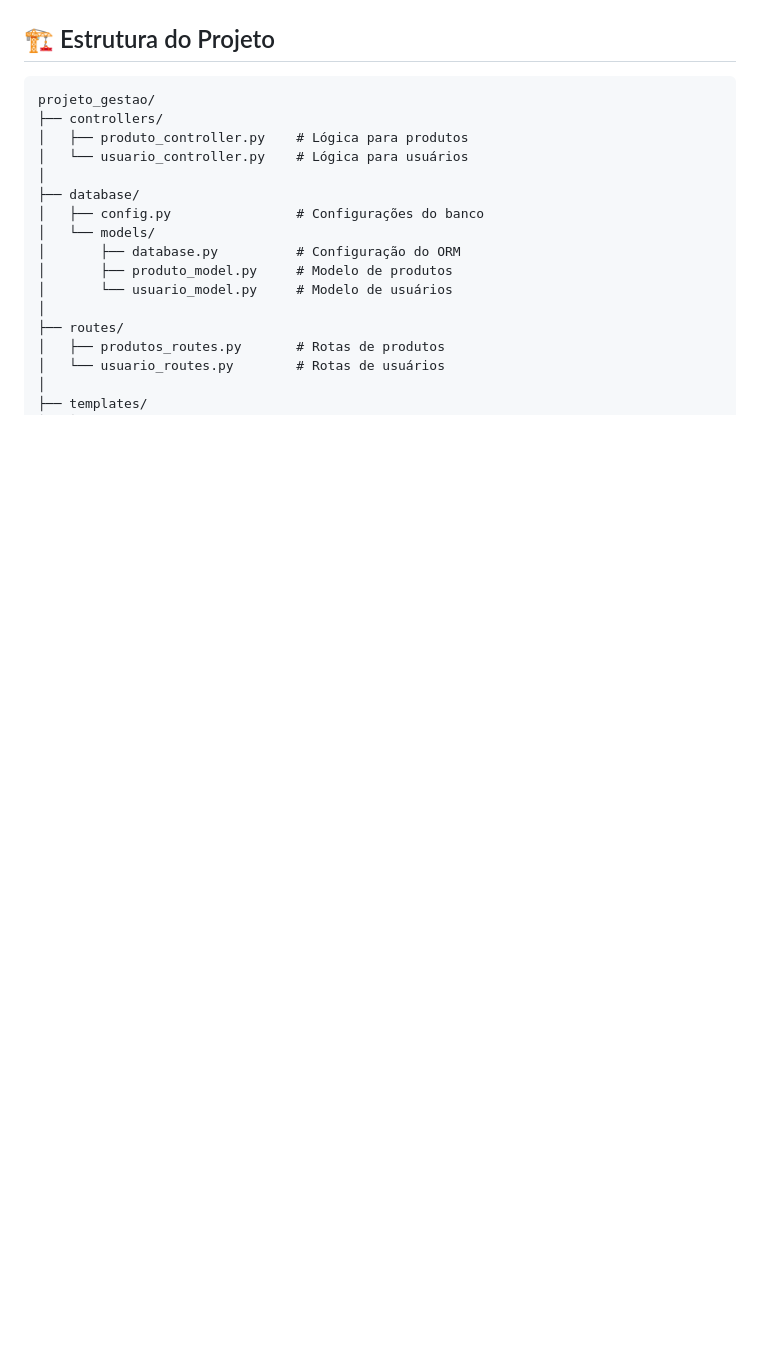
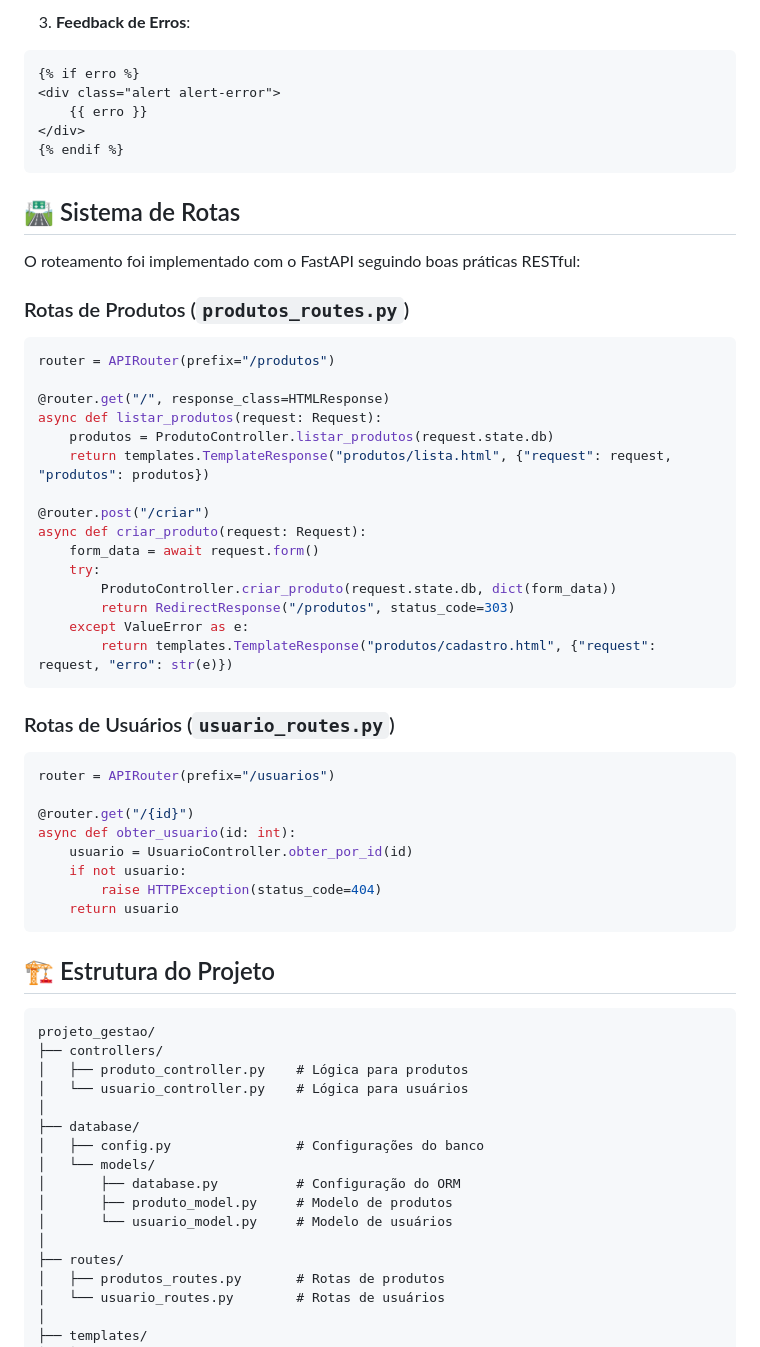
Before and after one commit to wellingtonspdev/FastAPI_P1, a Markdown page: README.md, the part around one of its changes. Rendered like a GitHub page; blank space fills up the shorter version.

````diff
--- a/README.md
+++ b/README.md
@@ -22,3 +86,46 @@ Sistema completo para gerenciamento de produtos e usuários com API RESTful e in
+3. **Feedback de Erros**:
+```html
+{% if erro %}
+<div class="alert alert-error">
+    {{ erro }}
+</div>
+{% endif %}
+```
+
+## 🛣️ Sistema de Rotas
+
+O roteamento foi implementado com o FastAPI seguindo boas práticas RESTful:
+
+### Rotas de Produtos (`produtos_routes.py`)
+```python
+router = APIRouter(prefix="/produtos")
+
+@router.get("/", response_class=HTMLResponse)
+async def listar_produtos(request: Request):
+    produtos = ProdutoController.listar_produtos(request.state.db)
+    return templates.TemplateResponse("produtos/lista.html", {"request": request, "produtos": produtos})
+
+@router.post("/criar")
+async def criar_produto(request: Request):
+    form_data = await request.form()
+    try:
+        ProdutoController.criar_produto(request.state.db, dict(form_data))
+        return RedirectResponse("/produtos", status_code=303)
+    except ValueError as e:
+        return templates.TemplateResponse("produtos/cadastro.html", {"request": request, "erro": str(e)})
+```
+
+### Rotas de Usuários (`usuario_routes.py`)
+```python
+router = APIRouter(prefix="/usuarios")
+
+@router.get("/{id}")
+async def obter_usuario(id: int):
+    usuario = UsuarioController.obter_por_id(id)
+    if not usuario:
+        raise HTTPException(status_code=404)
+    return usuario
+```
 
 ## 🏗️ Estrutura do Projeto
 
````
Also changed, not shown: other parts of README.md (+74 -10 lines).
